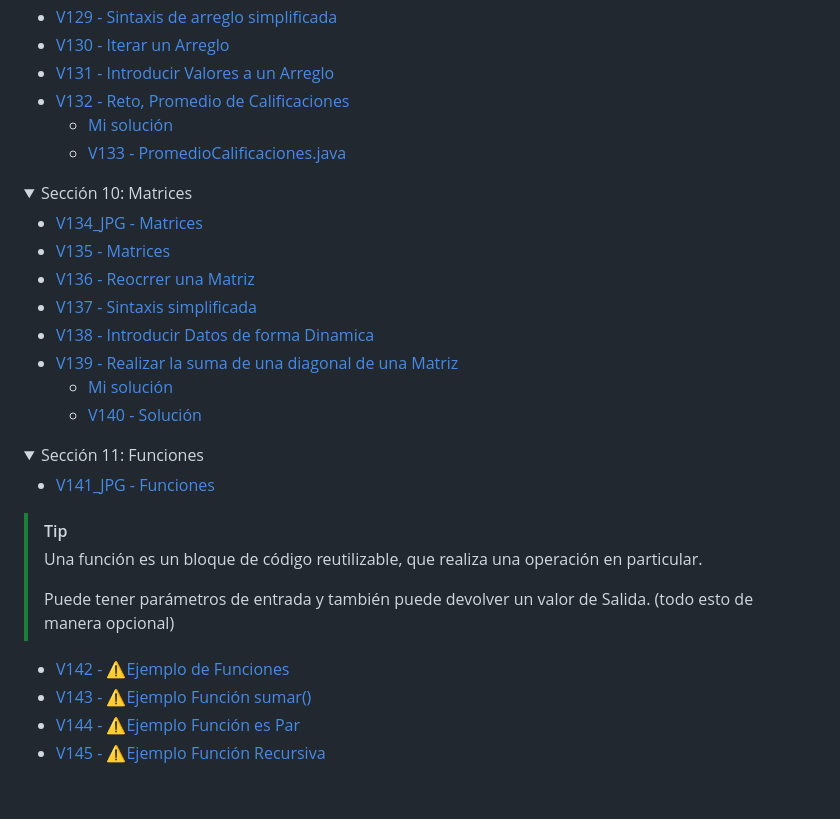
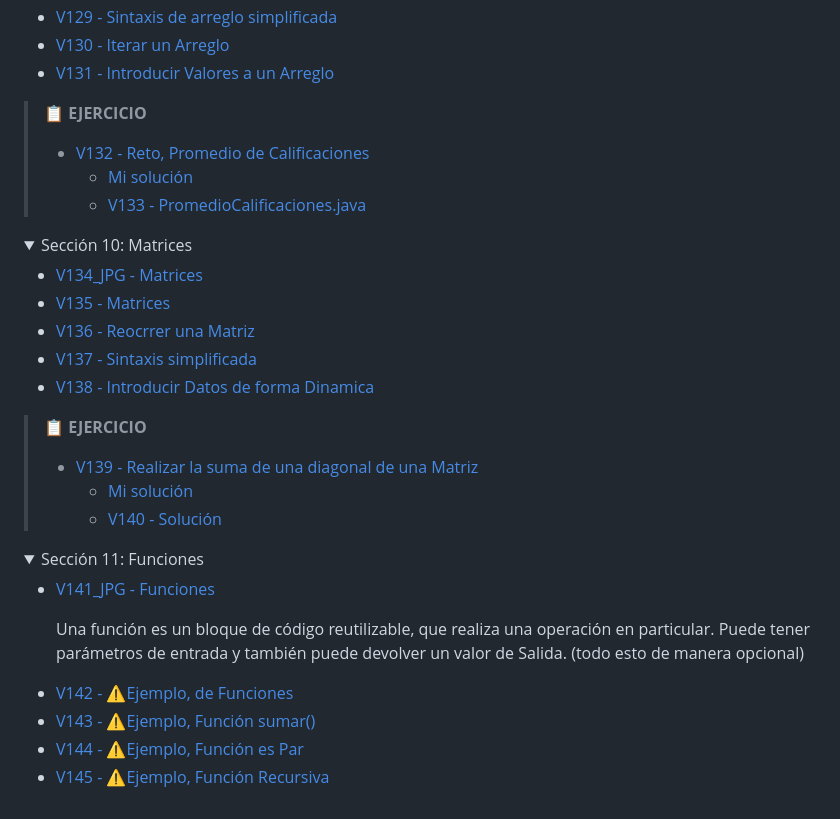
Before and after one commit to nwpablodeveloper/Java2025, a Markdown page: README.md, the part around one of its changes. Rendered like a GitHub page; folded sections open.

```diff
--- a/README.md
+++ b/README.md
@@ -383,9 +389,11 @@
   * [V129 - Sintaxis de arreglo simplificada](seccion09/Arreglos/src/SintaxisSimplificada.java)
   * [V130 - Iterar un Arreglo](seccion09/Arreglos/src/IterrarArreglo.java)
   * [V131 - Introducir Valores a un Arreglo](seccion09/Arreglos/src/IntroducirValoresArreglo.java)
-  * [V132 - Reto, Promedio de Calificaciones](seccion09/jpg/132.jpg)
-    * [Mi solución](seccion09/Arreglos/src/RetoPromedioCalificaciones.java)
-    * [V133 - PromedioCalificaciones.java](seccion09/Arreglos/src/PromedioCalificaciones.java)
+
+  > 📋 **EJERCICIO**
+  > * [V132 - Reto, Promedio de Calificaciones](seccion09/jpg/132.jpg)
+  >   * [Mi solución](seccion09/Arreglos/src/RetoPromedioCalificaciones.java)
+  >   * [V133 - PromedioCalificaciones.java](seccion09/Arreglos/src/PromedioCalificaciones.java)
   </details>
 
   <details>
@@ -396,25 +404,27 @@
   * [V136 - Reocrrer una Matriz](seccion10/Matrices/src/RecorrerMatriz.java)
   * [V137 - Sintaxis simplificada](seccion10/Matrices/src/SintaxisSimplificada.java)
   * [V138 - Introducir Datos de forma Dinamica](seccion10/Matrices/src/IntroducirDatosDinamicamente.java)
-  * [V139 - Realizar la suma de una diagonal de una Matriz](seccion10/jpg/139.jpg)
-    * [Mi solución](seccion10/Matrices/src/RetoSumaDiagonal.java)
-    * [V140 - Solución](seccion10/Matrices/src/DiagonalMatriz.java)
+
+  > 📋 **EJERCICIO**
+  > * [V139 - Realizar la suma de una diagonal de una Matriz](seccion10/jpg/139.jpg)
+  >   * [Mi solución](seccion10/Matrices/src/RetoSumaDiagonal.java)
+  >   * [V140 - Solución](seccion10/Matrices/src/DiagonalMatriz.java)
   </details>
 
   <details>
     <summary>Sección 11: Funciones</summary>
 
   * [V141_JPG - Funciones](seccion11/jpg/141.jpg)
-  > [!TIP]
-  >  Una función es un bloque de código reutilizable, que realiza  una
-  > operación en particular.
-  >
-  > Puede tener parámetros de entrada y también puede devolver un valor de
-  > Salida. (todo esto de manera opcional)
-  * [V142 - ⚠️Ejemplo de Funciones](seccion11/Funciones/src/Funciones.java)
-  * [V143 - ⚠️Ejemplo Función sumar()](seccion11/Funciones/src/FuncionSumar.java)
-  * [V144 - ⚠️Ejemplo Función es Par](seccion11/Funciones/src/FuncionPar.java)
-  * [V145 - ⚠️Ejemplo Función Recursiva](seccion11/Funciones/src/FuncionRecursiva.java)
+    <p>
+      Una función es un bloque de código reutilizable, que realiza  una
+      operación en particular.
+      Puede tener parámetros de entrada y también puede devolver un valor de
+      Salida. (todo esto de manera opcional)
+    </p>
+  * [V142 - ⚠️Ejemplo, de Funciones](seccion11/Funciones/src/Funciones.java)
+  * [V143 - ⚠️Ejemplo, Función sumar()](seccion11/Funciones/src/FuncionSumar.java)
+  * [V144 - ⚠️Ejemplo, Función es Par](seccion11/Funciones/src/FuncionPar.java)
+  * [V145 - ⚠️Ejemplo, Función Recursiva](seccion11/Funciones/src/FuncionRecursiva.java)
 
   </details>
 
```
Also changed, not shown: other parts of README.md (+68 -62 lines).
